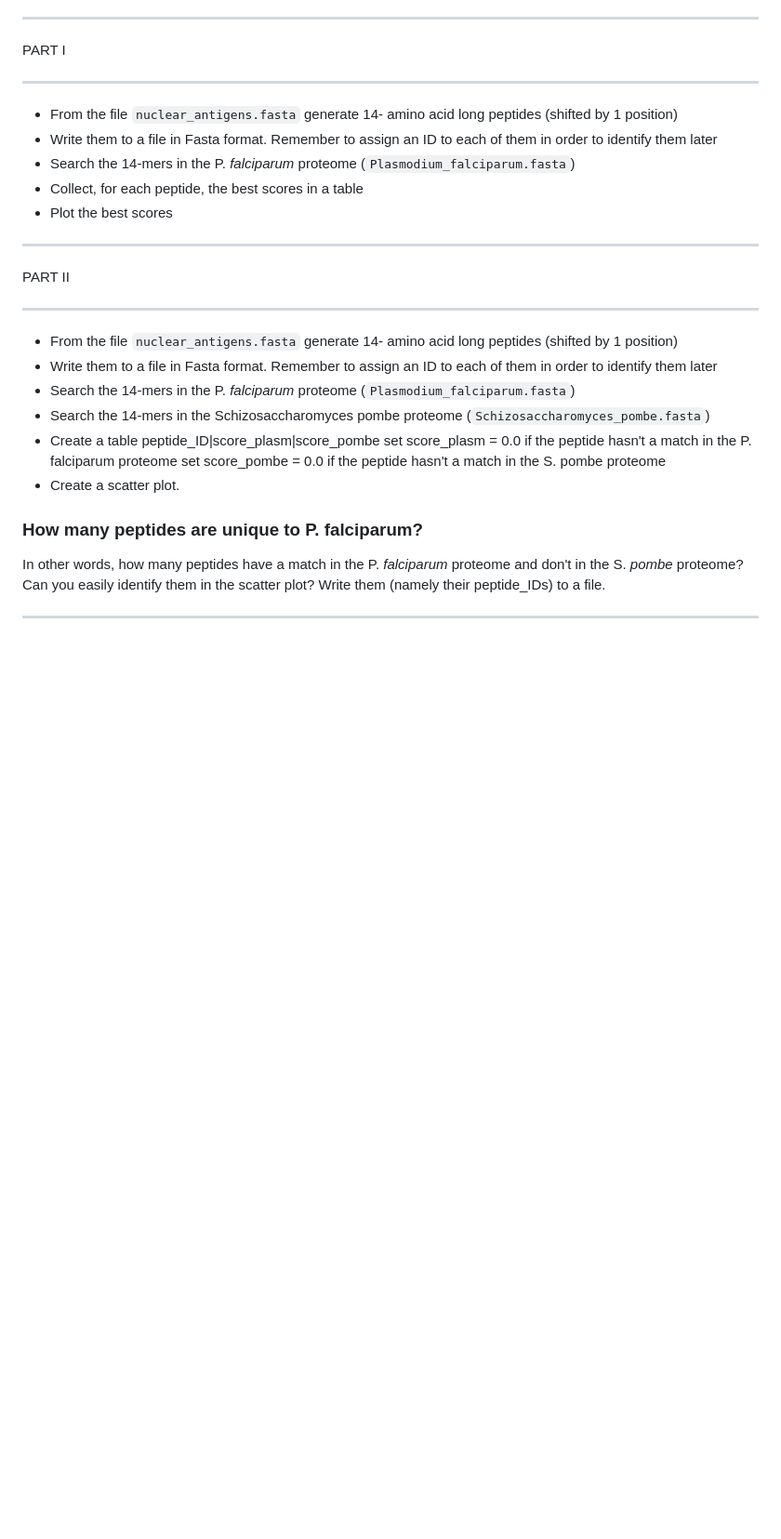
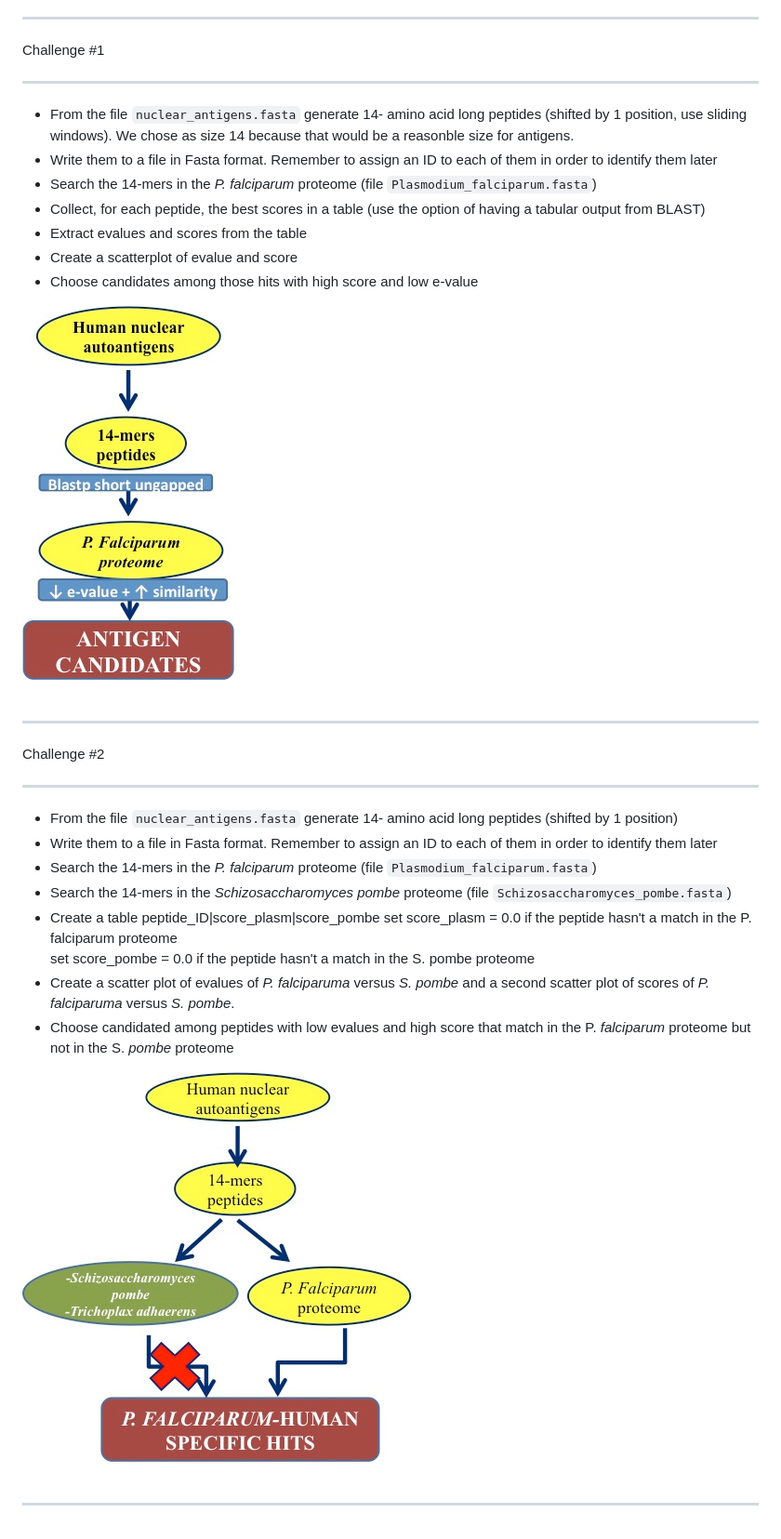
Before and after one commit to Pfern/BPBR16-Bioinformatics-using-Python-for-Biomedical-Researchers, a Markdown page: day5/Hackathon/HACKATHON_TASKS.md, the part around the change printed below. Shown: that part at 93% size. GitHub-like rendering; pictures changed too: img/hh1.jpg (added), img/hh2.jpg (added); blank space fills up the shorter version.

```diff
--- a/day5/Hackathon/HACKATHON_TASKS.md
+++ b/day5/Hackathon/HACKATHON_TASKS.md
@@ -6,30 +71,39 @@ Part I and Part II are independent. Choose one taking into account that PART II
 
 ***************
-PART I
+Challenge #1
+***************
+
+- From the file `nuclear_antigens.fasta` generate 14- amino acid long peptides (shifted by 1 position, use sliding windows). We chose as size 14 because that would be a reasonble size for antigens.
+- Write them to a file in Fasta format. Remember to assign an ID to each of them in order to identify them later
+- Search the 14-mers in the *P. falciparum* proteome (file `Plasmodium_falciparum.fasta`)
+- Collect, for each peptide, the best scores in a table (use the option of having a tabular output from BLAST)
+- Extract evalues and scores from the table
+- Create a scatterplot of evalue and score
+- Choose candidates among those hits with high score and low e-value
+
+![hh1](../../img/hh1.jpg)
+<br>
+<br>
+
+
+***************
+Challenge #2
 ***************
 
 - From the file `nuclear_antigens.fasta` generate 14- amino acid long peptides (shifted by 1 position)
 - Write them to a file in Fasta format. Remember to assign an ID to each of them in order to identify them later
-- Search the 14-mers in the P. *falciparum* proteome (`Plasmodium_falciparum.fasta`)
-- Collect, for each peptide, the best scores in a table
-- Plot the best scores
+- Search the 14-mers in the *P. falciparum* proteome (file `Plasmodium_falciparum.fasta`)
+- Search the 14-mers in the *Schizosaccharomyces pombe* proteome (file `Schizosaccharomyces_pombe.fasta`)
+- Create a table peptide_ID|score_plasm|score_pombe
+      set score_plasm = 0.0 if the peptide hasn't a match in the P. falciparum proteome <br>
+      set score_pombe = 0.0 if the peptide hasn't a match in the S. pombe proteome
+- Create a scatter plot of evalues of *P. falciparuma* versus *S. pombe*  and a second scatter plot of scores of *P. falciparuma* versus *S. pombe*.
+- Choose candidated among peptides with low evalues and high score that match in the P. *falciparum* proteome but not in the S. *pombe* proteome
+
+
+![hh2](../../img/hh2.jpg)
+<br>
+<br>
+
 
 ***************
-PART II
-***************
-
-- From the file `nuclear_antigens.fasta` generate 14- amino acid long peptides (shifted by 1 position)
-- Write them to a file in Fasta format. Remember to assign an ID to each of them in order to identify them later
-- Search the 14-mers in the P. *falciparum* proteome (`Plasmodium_falciparum.fasta`)
-- Search the 14-mers in the Schizosaccharomyces pombe proteome (`Schizosaccharomyces_pombe.fasta`)
-- Create a table peptide_ID|score_plasm|score_pombe
-    set score_plasm = 0.0 if the peptide hasn't a match in the P. falciparum proteome
-    set score_pombe = 0.0 if the peptide hasn't a match in the S. pombe proteome
-- Create a scatter plot.
-
-### How many peptides are unique to P. falciparum?
-In other words, how many peptides have a match in the P. *falciparum* proteome and don't in the S. *pombe* proteome?
-Can you easily identify them in the scatter plot?
-Write them (namely their peptide_IDs) to a file.
-
-***************
```
Also changed, not shown: other parts of day5/Hackathon/HACKATHON_TASKS.md (+66 -1 lines).
